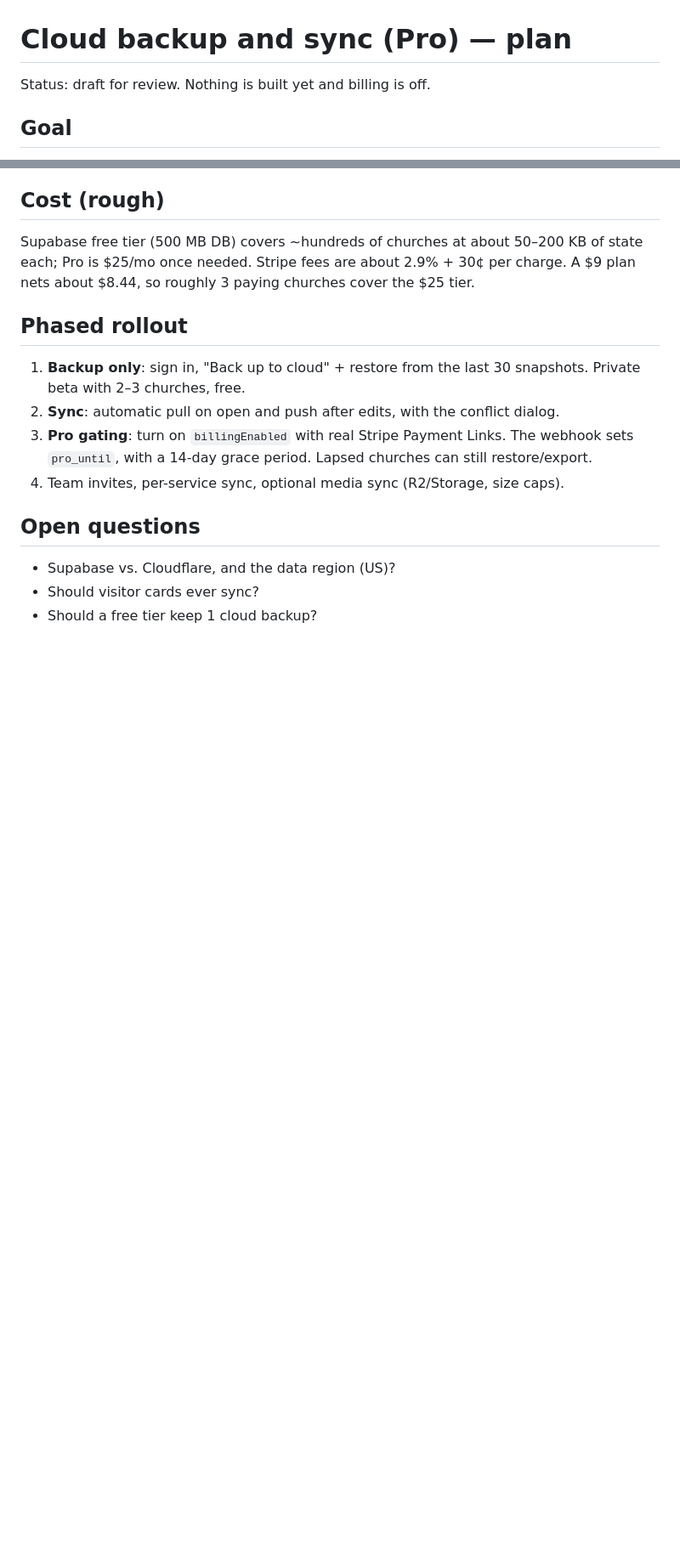
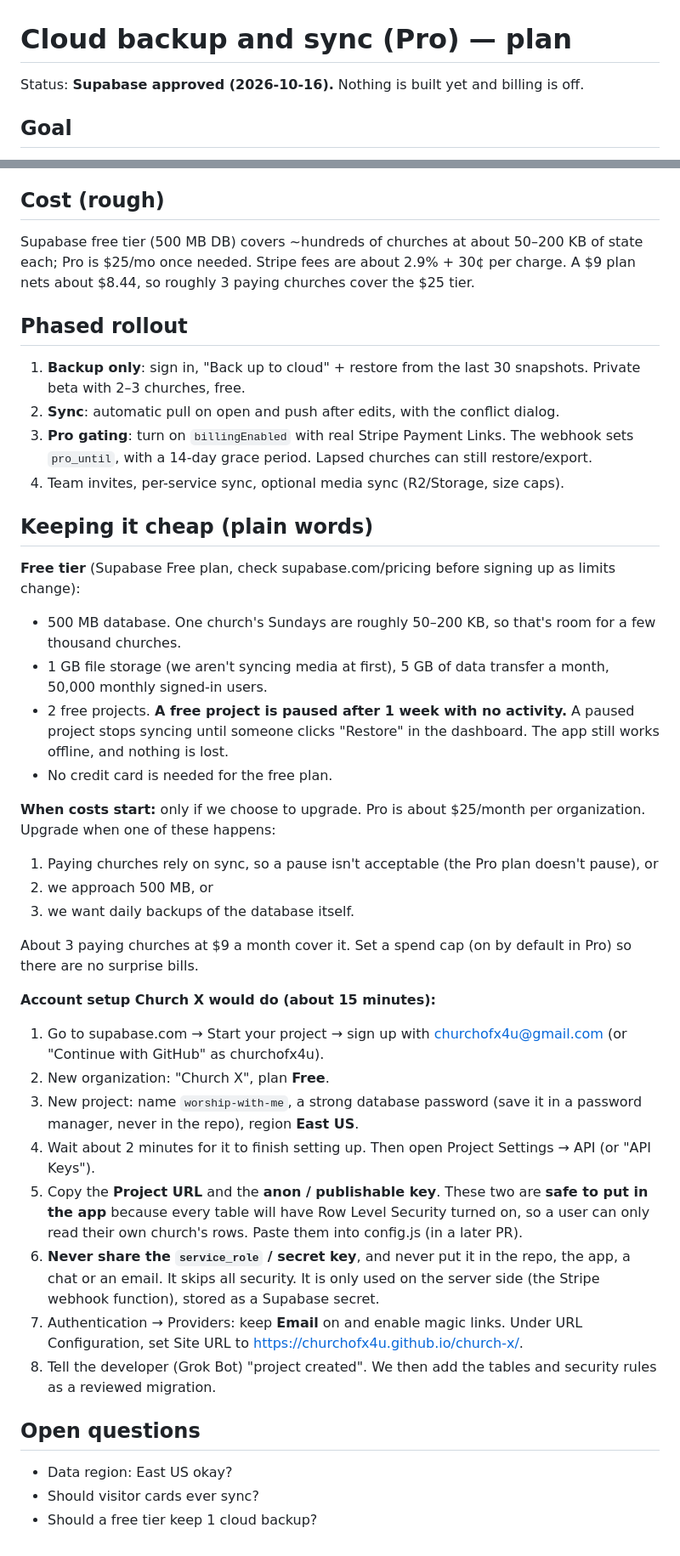
Before and after one commit to churchofx4u/church-x, a Markdown page: docs/plans/cloud-sync-plan.md, 2 parts joined by grey strips. Shown at 85% size. GitHub-like rendering; blank space fills up the shorter version.

Commit message:
Plans: domain decision (stay on github.io); Supabase approved + low-cost setup guide

```diff
--- a/docs/plans/cloud-sync-plan.md
+++ b/docs/plans/cloud-sync-plan.md
@@ -1,6 +1,6 @@
 # Cloud backup and sync (Pro) — plan
 
-Status: draft for review. Nothing is built yet and billing is off.
+Status: **Supabase approved (2026-10-16).** Nothing is built yet and billing is off.
 
 ## Goal
 Let a church keep its Sundays safe off the laptop and open the same data on a second computer (home laptop → church laptop) without exporting files. This becomes the paid Pro feature ($9/mo, $79/yr). The free app stays fully local and offline.
@@ -46,7 +46,31 @@ Supabase free tier (500 MB DB) covers ~hundreds of churches at about 50–200 KB
 3. **Pro gating**: turn on `billingEnabled` with real Stripe Payment Links. The webhook sets `pro_until`, with a 14-day grace period. Lapsed churches can still restore/export.
 4. Team invites, per-service sync, optional media sync (R2/Storage, size caps).
 
+## Keeping it cheap (plain words)
+**Free tier** (Supabase Free plan, check supabase.com/pricing before signing up as limits change):
+- 500 MB database. One church's Sundays are roughly 50–200 KB, so that's room for a few thousand churches.
+- 1 GB file storage (we aren't syncing media at first), 5 GB of data transfer a month, 50,000 monthly signed-in users.
+- 2 free projects. **A free project is paused after 1 week with no activity.** A paused project stops syncing until someone clicks "Restore" in the dashboard. The app still works offline, and nothing is lost.
+- No credit card is needed for the free plan.
+
+**When costs start:** only if we choose to upgrade. Pro is about $25/month per organization. Upgrade when one of these happens:
+1. Paying churches rely on sync, so a pause isn't acceptable (the Pro plan doesn't pause), or
+2. we approach 500 MB, or
+3. we want daily backups of the database itself.
+
+About 3 paying churches at $9 a month cover it. Set a spend cap (on by default in Pro) so there are no surprise bills.
+
+**Account setup Church X would do (about 15 minutes):**
+1. Go to supabase.com → Start your project → sign up with churchofx4u@gmail.com (or "Continue with GitHub" as churchofx4u).
+2. New organization: "Church X", plan **Free**.
+3. New project: name `worship-with-me`, a strong database password (save it in a password manager, never in the repo), region **East US**.
+4. Wait about 2 minutes for it to finish setting up. Then open Project Settings → API (or "API Keys").
+5. Copy the **Project URL** and the **anon / publishable key**. These two are **safe to put in the app** because every table will have Row Level Security turned on, so a user can only read their own church's rows. Paste them into config.js (in a later PR).
+6. **Never share the `service_role` / secret key**, and never put it in the repo, the app, a chat or an email. It skips all security. It is only used on the server side (the Stripe webhook function), stored as a Supabase secret.
+7. Authentication → Providers: keep **Email** on and enable magic links. Under URL Configuration, set Site URL to https://churchofx4u.github.io/church-x/.
+8. Tell the developer (Grok Bot) "project created". We then add the tables and security rules as a reviewed migration.
+
 ## Open questions
-- Supabase vs. Cloudflare, and the data region (US)?
+- Data region: East US okay?
 - Should visitor cards ever sync?
 - Should a free tier keep 1 cloud backup?
```
Also changed, not shown: other parts of docs/plans/cloud-sync-plan.md (+1 -1 lines), docs/plans/custom-domain-plan.md (+3 -1 lines).
